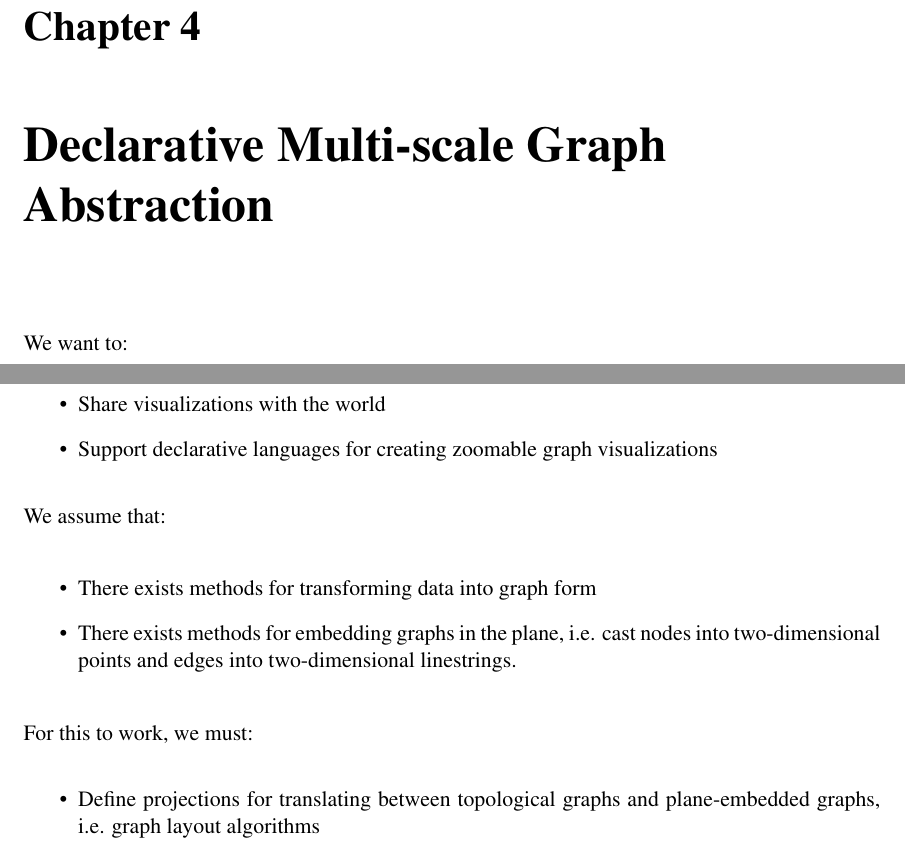
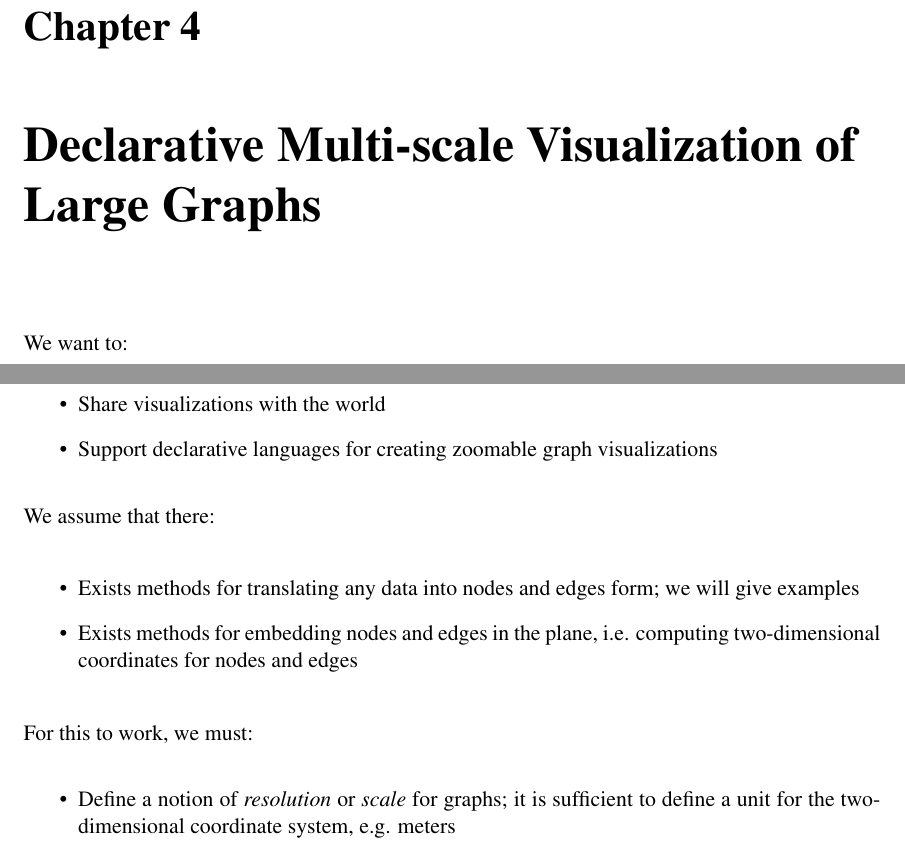
Before and after one commit to skipperkongen/phd-thesis, a LaTeX thesis (thesis.tex, which reads chapter-mdal.tex): two parts of page 38 of 64, joined at a grey line, cut so that both start at the same text. Compiled offline with pdfLaTeX.

```diff
--- a/chapter-mdal.tex
+++ b/chapter-mdal.tex
@@ -1,5 +1,8 @@
 % !TEX root = ./thesis.tex
-\chapter{Declarative Multi-scale Graph Abstraction}
+\chapter{Declarative Multi-scale Visualization of Large Graphs}
+
+% Define clear usecase
+% - Zoomable visualizations of large social networks
 
 We want to:
 \begin{itemize}
@@ -9,14 +12,14 @@
 \item Support declarative languages for creating zoomable graph visualizations
 \end{itemize}
 
-We assume that:
+We assume that there:
 
 \begin{itemize}
-\item There exists methods for transforming data into graph form
-\item There exists methods for embedding graphs in the plane, i.e. cast nodes into two-dimensional points and edges into two-dimensional linestrings.
+\item Exists methods for translating any data into nodes and edges form; we will give examples
+\item Exists methods for embedding nodes and edges in the plane, i.e. computing two-dimensional coordinates for nodes and edges
 \end{itemize}
 
 For this to work, we must:
 \begin{itemize}
-\item Define projections for translating between topological graphs and plane-embedded graphs, i.e. graph layout algorithms
-\item Formulate a scale-based \emph{view model} for graphs
+\item Define a notion of \emph{resolution} or \emph{scale} for graphs; it is sufficient to define a unit for the two-dimensional coordinate system, e.g. meters
+\item Define a query model for graph views, e.g. the pyramid model because it is scalable
```
Also changed, not shown: chapter-mdal.tex (4 more changed lines).
